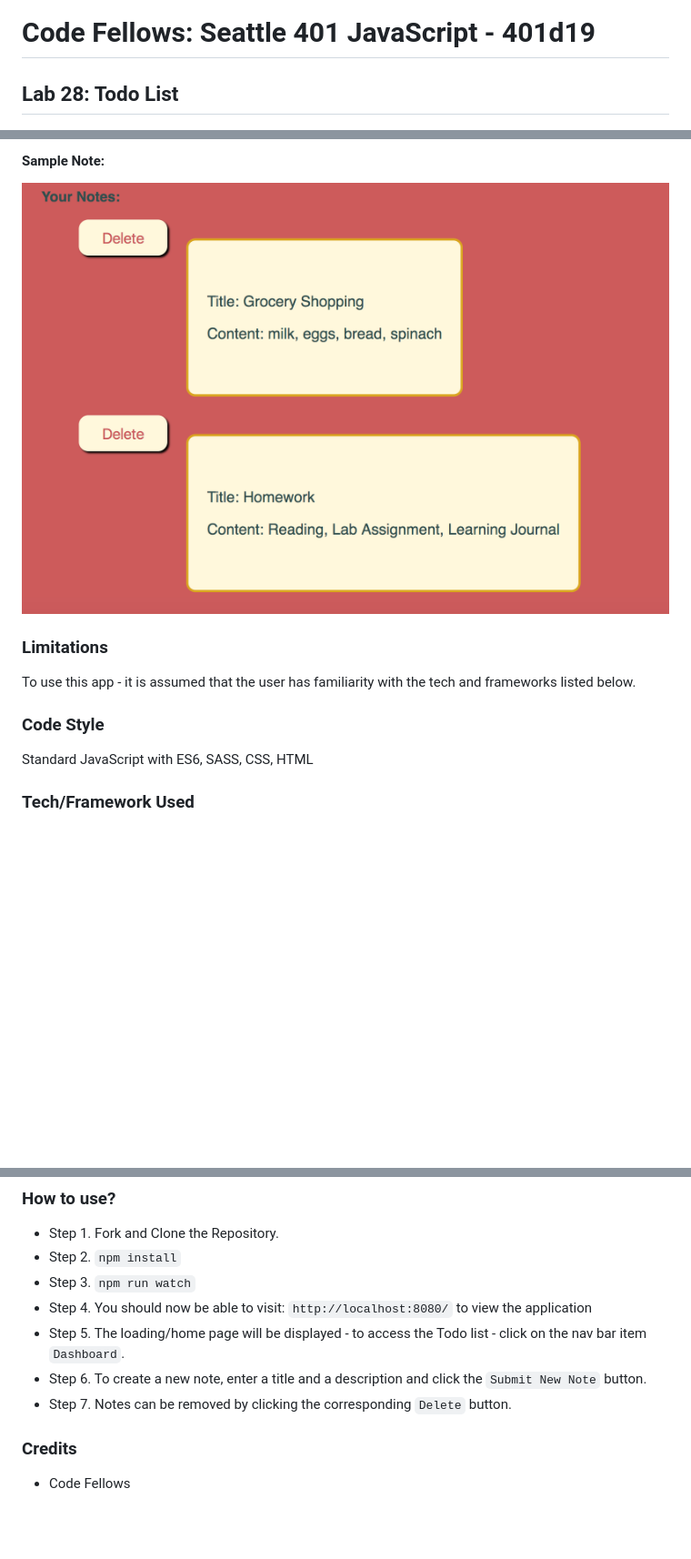
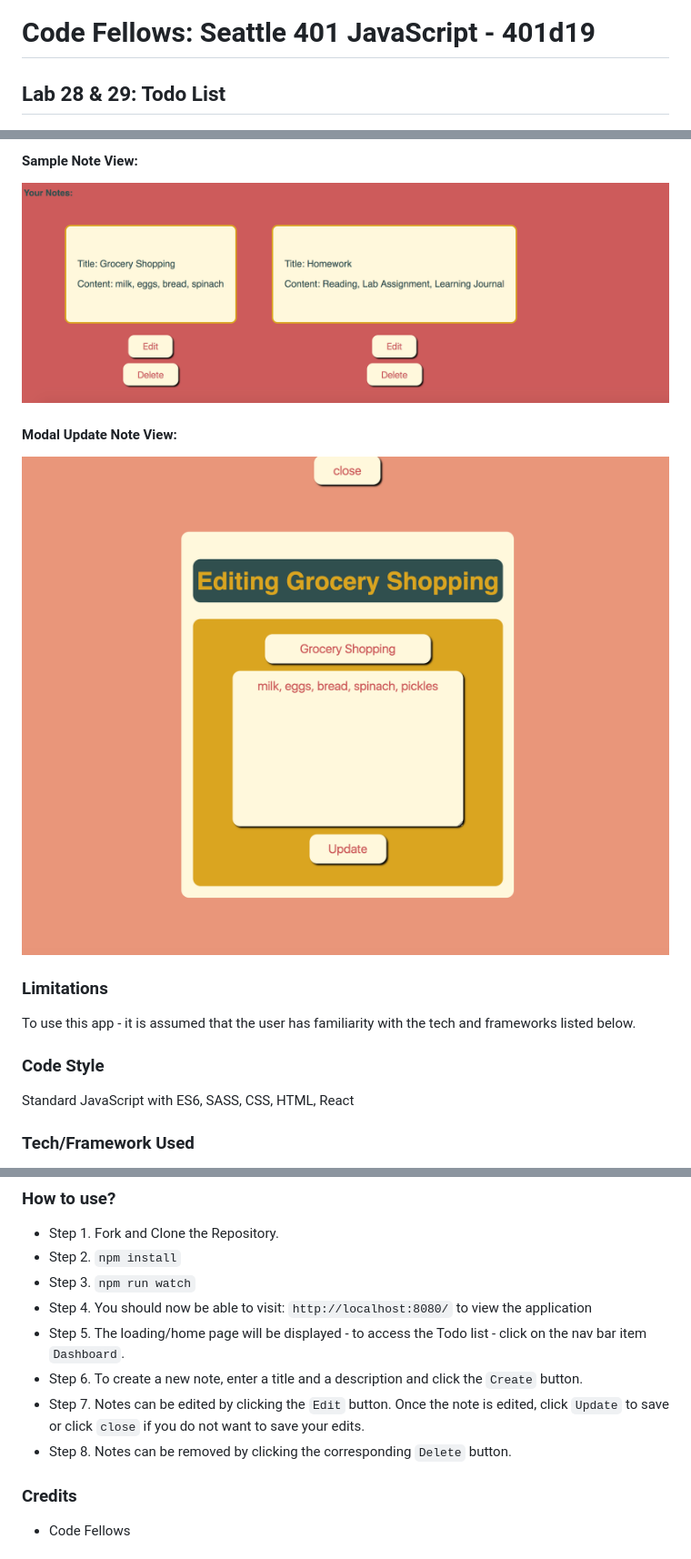
Before and after one commit to codefellows-seattle-javascript-401d19/28-todo-app, a Markdown page: lab-catherine/README.md, 3 parts joined by grey strips. Shown at 91% size. Drawn GitHub-style; pictures changed too: lab-catherine/assets/example-notes.png (added), lab-catherine/assets/modal-view.png (added), lab-catherine/assets/sample-notes.png (deleted); blank space fills up the shorter version.

Commit message:
Updated README with current data

```diff
--- a/lab-catherine/README.md
+++ b/lab-catherine/README.md
@@ -1,6 +1,6 @@
 # Code Fellows: Seattle 401 JavaScript - 401d19
 
-## Lab 28: Todo List
+## Lab 28 & 29: Todo List
 
 ![Todo List Overview](./assets/todo-list-overview.png)
 
@@ -20,6 +20,10 @@ In this application, I configured webpack to compile JavaScript and SASS into a
 
-#### Sample Note:
-![Sample Notes](./assets/sample-notes.png)
+#### Sample Note View:
+![Sample Notes](./assets/example-notes.png)
+
+#### Modal Update Note View:
+
+![Sample Modal Update View](./assets/modal-view.png)
 
 ### Limitations
 
@@ -27,7 +31,7 @@ To use this app - it is assumed that the user has familiarity with the tech and
 
 ### Code Style
 
-Standard JavaScript with ES6, SASS, CSS, HTML
+Standard JavaScript with ES6, SASS, CSS, HTML, React
 
 ### Tech/Framework Used
 
@@ -62,8 +66,9 @@ Standard JavaScript with ES6, SASS, CSS, HTML
 * Step 3. `npm run watch`
 * Step 4. You should now be able to visit: `http://localhost:8080/` to view the application
 * Step 5. The loading/home page will be displayed - to access the Todo list - click on the nav bar item `Dashboard`.
-* Step 6. To create a new note, enter a title and a description and click the `Submit New Note` button.
-* Step 7. Notes can be removed by clicking the corresponding `Delete` button.
+* Step 6. To create a new note, enter a title and a description and click the `Create` button.
+* Step 7. Notes can be edited by clicking the `Edit` button. Once the note is edited, click `Update` to save or click `close` if you do not want to save your edits.
+* Step 8. Notes can be removed by clicking the corresponding `Delete` button.
 
 ### Credits
 
```
Also changed, not shown: other parts of lab-catherine/README.md (+2 -2 lines), lab-catherine/assets/todo-tree.png (deleted), lab-catherine/assets/todolist-tree.png (added).
